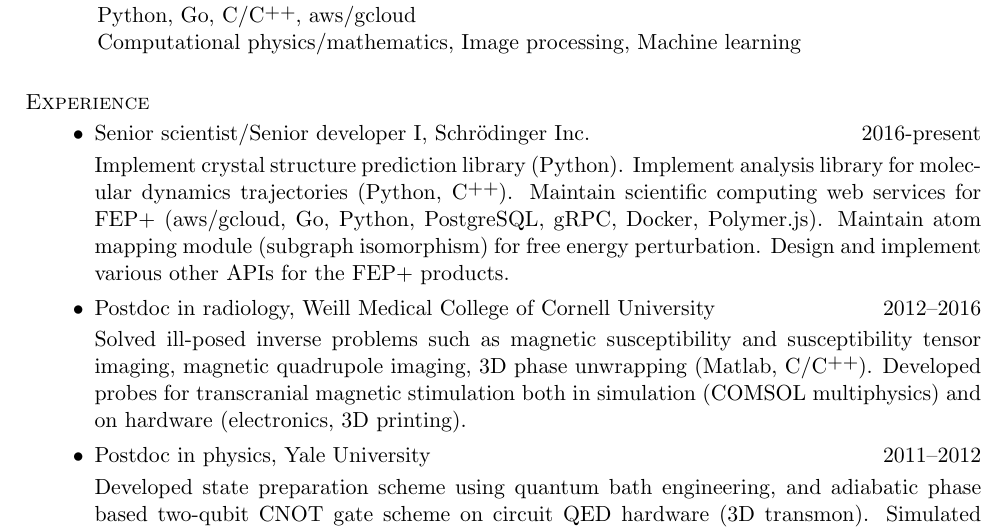
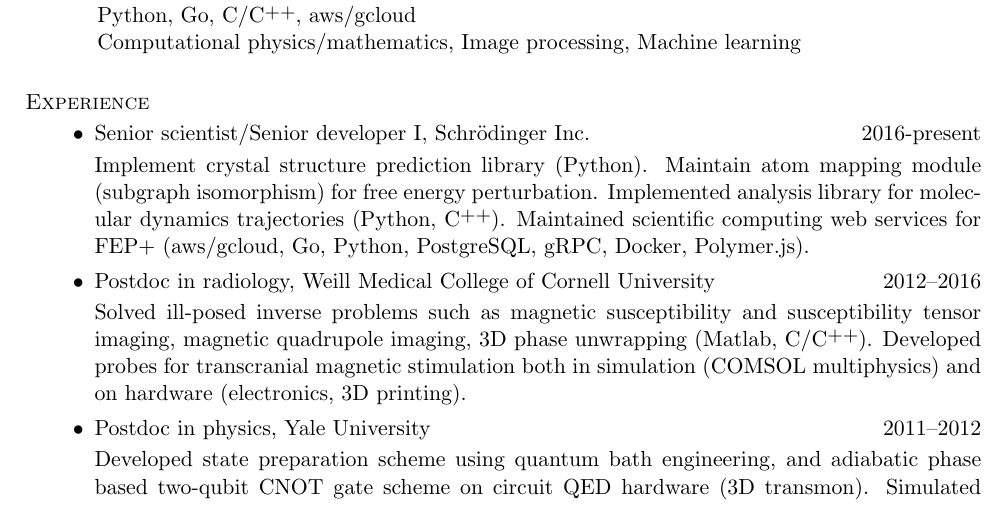
Before and after one commit to nosarthur/CV_resume, a LaTeX CV (base.tex): part of page 1 of 5, cut so that both start at the same text. Compiled offline with pdfLaTeX.

Commit message:
minor update

```diff
--- a/base.tex
+++ b/base.tex
@@ -70,10 +70,9 @@
 \item Senior scientist/Senior developer I, Schr\"odinger Inc. \hfill 2016-present
 
 Implement crystal structure prediction library (Python).
-Implement analysis library for molecular dynamics trajectories (Python, \Cplusplus).
-Maintain scientific computing web services for FEP+ (aws/gcloud, Go, Python, PostgreSQL, gRPC, Docker, Polymer.js).
 Maintain atom mapping module (subgraph isomorphism) for free energy perturbation.
-Design and implement various other APIs for the FEP+ products.
+Implemented analysis library for molecular dynamics trajectories (Python, \Cplusplus).
+Maintained scientific computing web services for FEP+ (aws/gcloud, Go, Python, PostgreSQL, gRPC, Docker, Polymer.js).
 
 \item Postdoc in radiology, Weill Medical College of Cornell University \hfill 2012--2016
 
```
Also changed, not shown: DongZHOU_CV.pdf, DongZHOU_resume.pdf, base.tex (2 more changed lines).
